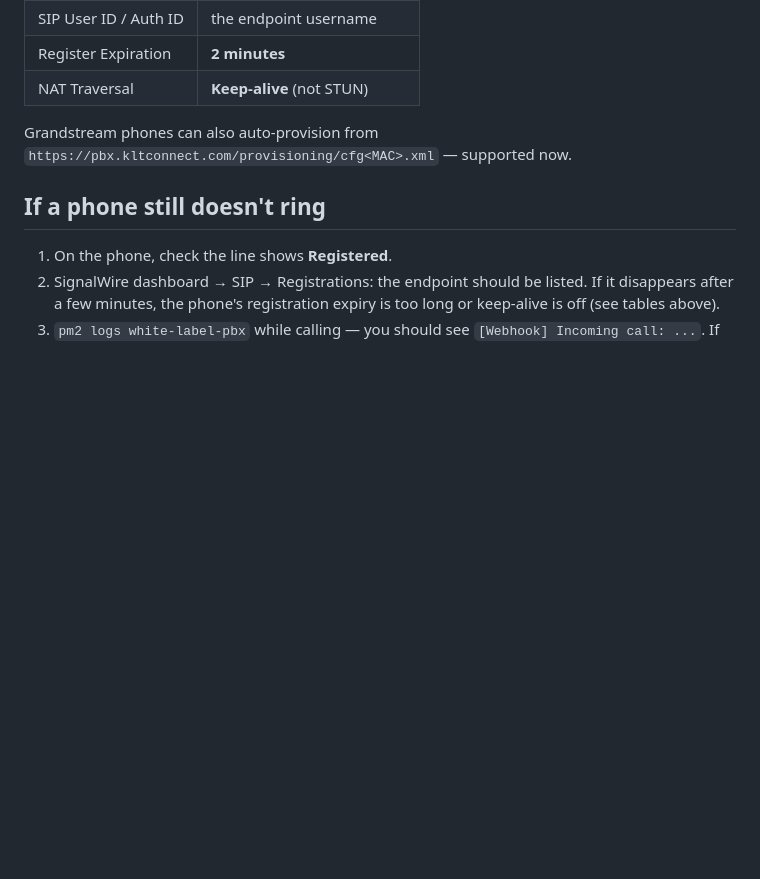
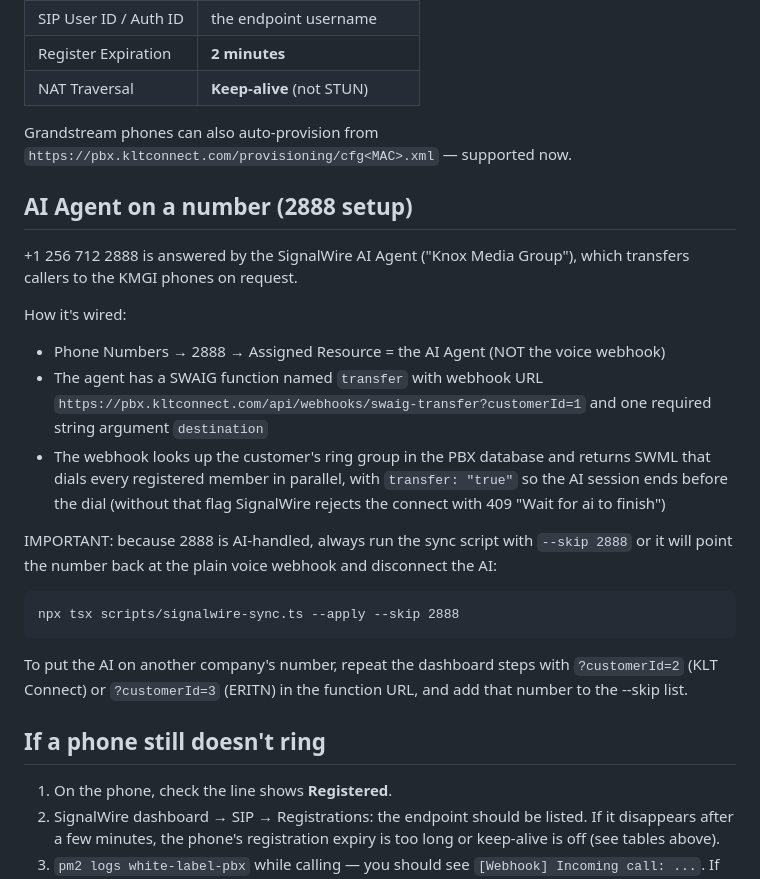
Before and after one commit to MoshiuK/KLTC-pbx, a Markdown page: files/SIGNALWIRE_RINGING_FIX.md, the part around the change. Rendered like a GitHub page; blank space fills up the shorter version.

Commit message:
Document AI Agent setup for 2888 and the sync --skip requirement
Co-Authored-By: Claude Fable 5 <noreply@anthropic.com>
Claude-Session: https://claude.ai/code/session_013rzwzBnTcpUZt5Cnk8M7Fw

```diff
--- a/files/SIGNALWIRE_RINGING_FIX.md
+++ b/files/SIGNALWIRE_RINGING_FIX.md
@@ -109,6 +109,31 @@ Account 1:
 Grandstream phones can also auto-provision from
 `https://pbx.kltconnect.com/provisioning/cfg<MAC>.xml` — supported now.
 
+## AI Agent on a number (2888 setup)
+
++1 256 712 2888 is answered by the SignalWire AI Agent ("Knox Media Group"),
+which transfers callers to the KMGI phones on request.
+
+How it's wired:
+- Phone Numbers → 2888 → Assigned Resource = the AI Agent (NOT the voice webhook)
+- The agent has a SWAIG function named `transfer` with webhook URL
+  `https://pbx.kltconnect.com/api/webhooks/swaig-transfer?customerId=1`
+  and one required string argument `destination`
+- The webhook looks up the customer's ring group in the PBX database and
+  returns SWML that dials every registered member in parallel, with
+  `transfer: "true"` so the AI session ends before the dial (without that
+  flag SignalWire rejects the connect with 409 "Wait for ai to finish")
+
+IMPORTANT: because 2888 is AI-handled, always run the sync script with
+`--skip 2888` or it will point the number back at the plain voice webhook
+and disconnect the AI:
+
+    npx tsx scripts/signalwire-sync.ts --apply --skip 2888
+
+To put the AI on another company's number, repeat the dashboard steps with
+`?customerId=2` (KLT Connect) or `?customerId=3` (ERITN) in the function
+URL, and add that number to the --skip list.
+
 ## If a phone still doesn't ring
 
 1. On the phone, check the line shows **Registered**.
```
